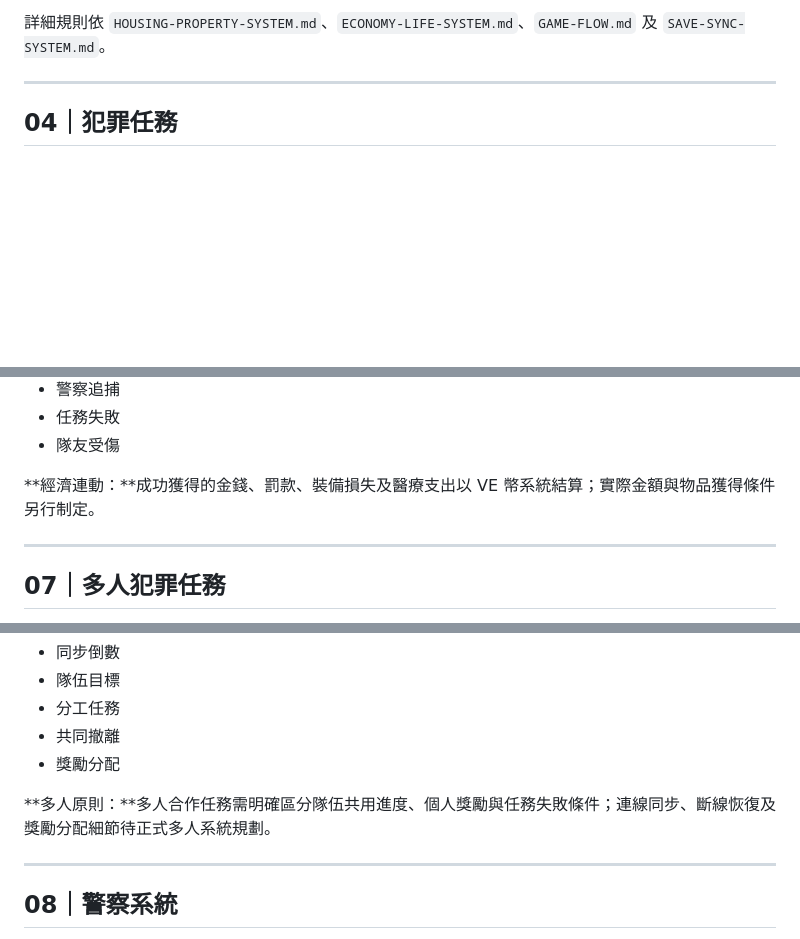
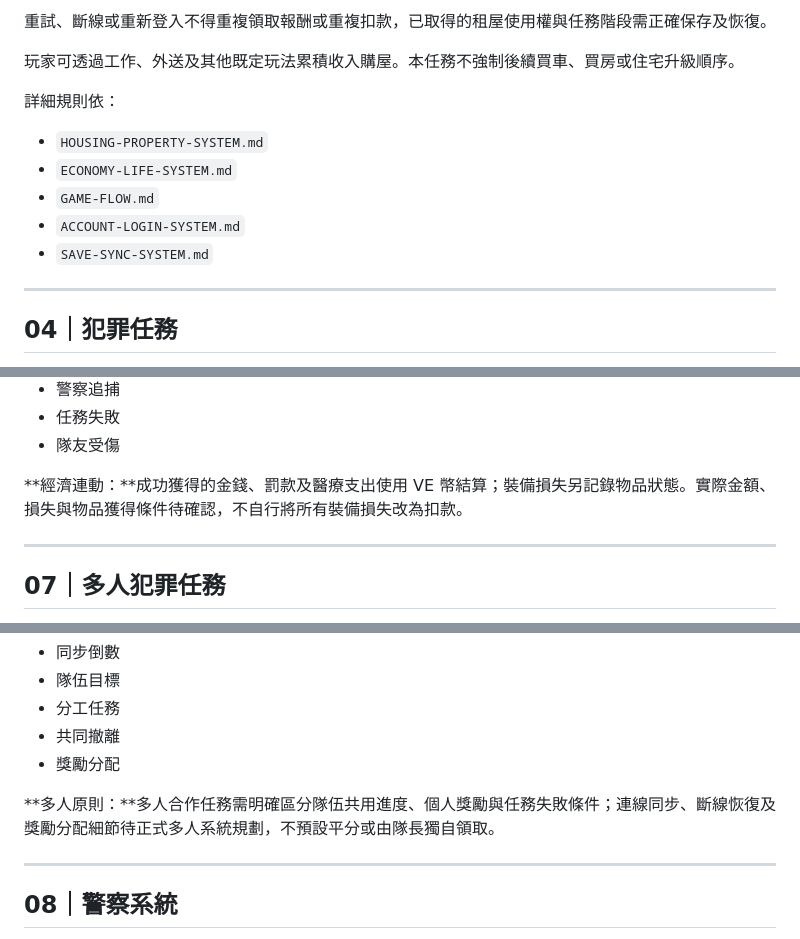
Before and after one commit to taichung-unbound/TAICHUNG-UNBOUND, a Markdown page: docs/MISSION-CRIME-SYSTEM.md, 3 parts joined by grey strips. GitHub-like rendering; blank space fills up the shorter version.

```diff
--- a/docs/MISSION-CRIME-SYSTEM.md
+++ b/docs/MISSION-CRIME-SYSTEM.md
@@ -107,5 +176,15 @@
 
-詳細規則依 `HOUSING-PROPERTY-SYSTEM.md`、`ECONOMY-LIFE-SYSTEM.md`、`GAME-FLOW.md` 及 `SAVE-SYNC-SYSTEM.md`。
+重試、斷線或重新登入不得重複領取報酬或重複扣款，已取得的租屋使用權與任務階段需正確保存及恢復。
+
+玩家可透過工作、外送及其他既定玩法累積收入購屋。本任務不強制後續買車、買房或住宅升級順序。
+
+詳細規則依：
+
+- `HOUSING-PROPERTY-SYSTEM.md`
+- `ECONOMY-LIFE-SYSTEM.md`
+- `GAME-FLOW.md`
+- `ACCOUNT-LOGIN-SYSTEM.md`
+- `SAVE-SYNC-SYSTEM.md`
 
 ---
 
@@ -179,7 +258,7 @@
 - 任務失敗
 - 隊友受傷
 
-**經濟連動：**成功獲得的金錢、罰款、裝備損失及醫療支出以 VE 幣系統結算；實際金額與物品獲得條件另行制定。
+**經濟連動：**成功獲得的金錢、罰款及醫療支出使用 VE 幣結算；裝備損失另記錄物品狀態。實際金額、損失與物品獲得條件待確認，不自行將所有裝備損失改為扣款。
 
 ---
 
@@ -211,7 +290,7 @@
 - 共同撤離
 - 獎勵分配
 
-**多人原則：**多人合作任務需明確區分隊伍共用進度、個人獎勵與任務失敗條件；連線同步、斷線恢復及獎勵分配細節待正式多人系統規劃。
+**多人原則：**多人合作任務需明確區分隊伍共用進度、個人獎勵與任務失敗條件；連線同步、斷線恢復及獎勵分配細節待正式多人系統規劃，不預設平分或由隊長獨自領取。
 
 ---
 
```
Also changed, not shown: other parts of docs/MISSION-CRIME-SYSTEM.md (+110 -21 lines).
